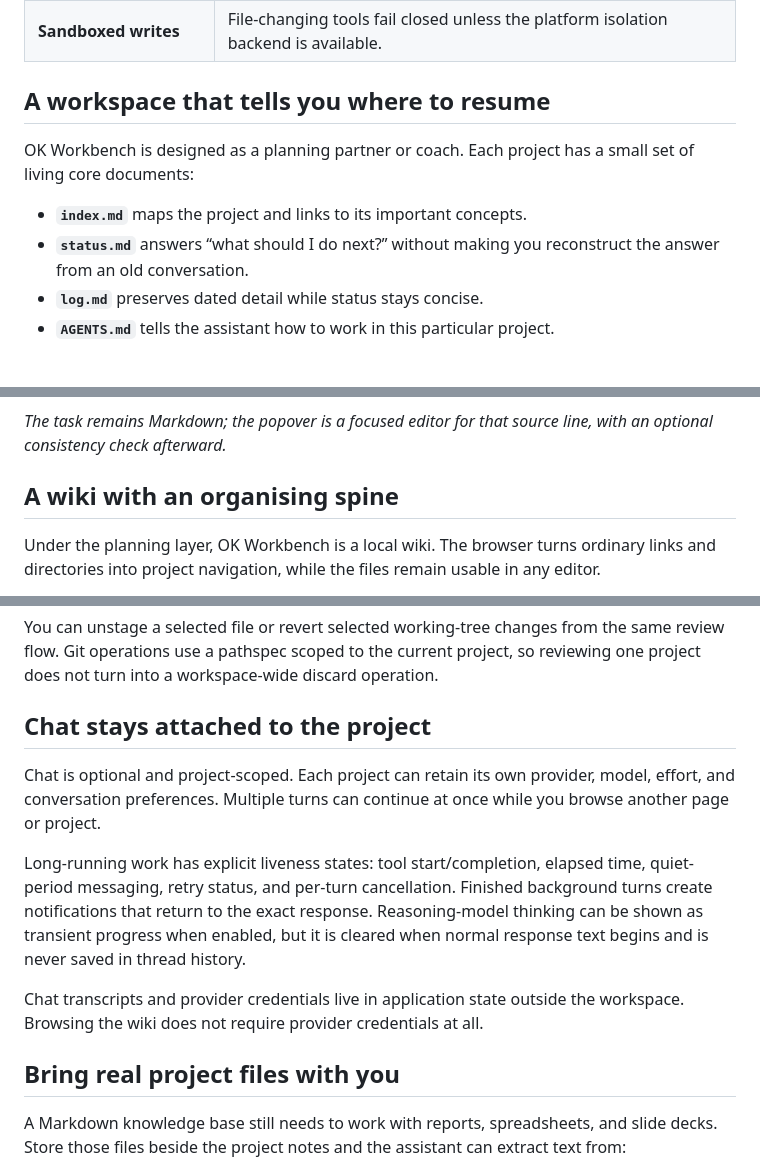
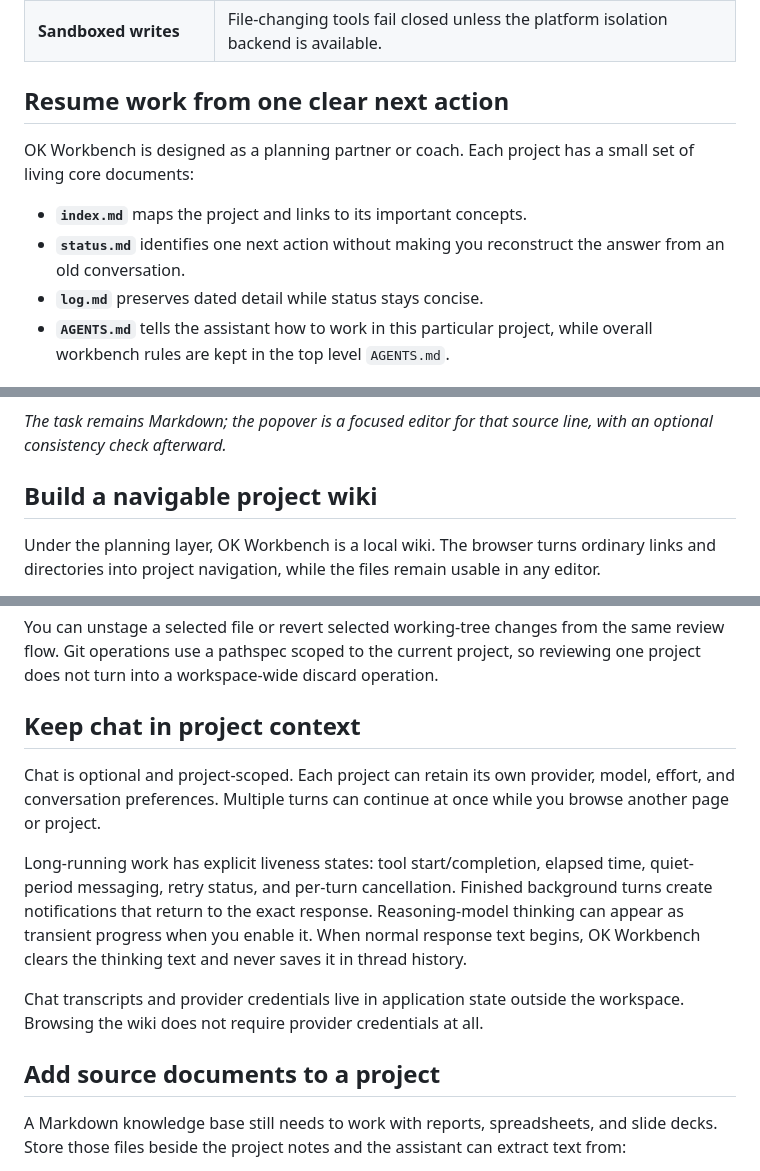
Before and after one commit to edoloughlin/ok-workbench, a Markdown page: docs/OVERVIEW.md, 3 parts joined by grey strips. Rendered like a GitHub page.

```diff
--- a/docs/OVERVIEW.md
+++ b/docs/OVERVIEW.md
@@ -29,16 +37,17 @@ project-scoped chat on the right.*
 | **Custom local tools** | Add policy-controlled Python or Node.js scripts for integrations and repeatable workflows. |
 | **Sandboxed writes** | File-changing tools fail closed unless the platform isolation backend is available. |
 
-## A workspace that tells you where to resume
+## Resume work from one clear next action
 
 OK Workbench is designed as a planning partner or coach. Each project has a
 small set of living core documents:
 
 - **`index.md`** maps the project and links to its important concepts.
-- **`status.md`** answers “what should I do next?” without making you reconstruct
-  the answer from an old conversation.
+- **`status.md`** identifies one next action without making you reconstruct the
+  answer from an old conversation.
 - **`log.md`** preserves dated detail while status stays concise.
-- **`AGENTS.md`** tells the assistant how to work in this particular project.
+- **`AGENTS.md`** tells the assistant how to work in this particular project,
+  while overall workbench rules are kept in the top level `AGENTS.md`.
 
 ![A project status page with one next action, the latest completed work, a blocker, and later tasks](images/project-status-example.png)
 
@@ -65,7 +74,7 @@ tasks, status, or log entries.
 *The task remains Markdown; the popover is a focused editor for that source
 line, with an optional consistency check afterward.*
 
-## A wiki with an organising spine
+## Build a navigable project wiki
 
 Under the planning layer, OK Workbench is a local wiki. The browser turns
 ordinary links and directories into project navigation, while the files remain
@@ -117,7 +126,7 @@ You can unstage a selected file or revert selected working-tree changes from the
 same review flow. Git operations use a pathspec scoped to the current project,
 so reviewing one project does not turn into a workspace-wide discard operation.
 
-## Chat stays attached to the project
+## Keep chat in project context
 
 Chat is optional and project-scoped. Each project can retain its own provider,
 model, effort, and conversation preferences. Multiple turns can continue at
@@ -126,13 +135,14 @@ once while you browse another page or project.
 Long-running work has explicit liveness states: tool start/completion, elapsed
 time, quiet-period messaging, retry status, and per-turn cancellation. Finished
 background turns create notifications that return to the exact response.
-Reasoning-model thinking can be shown as transient progress when enabled, but it
-is cleared when normal response text begins and is never saved in thread history.
+Reasoning-model thinking can appear as transient progress when you enable it.
+When normal response text begins, OK Workbench clears the thinking text and
+never saves it in thread history.
 
 Chat transcripts and provider credentials live in application state outside the
 workspace. Browsing the wiki does not require provider credentials at all.
 
-## Bring real project files with you
+## Add source documents to a project
 
 A Markdown knowledge base still needs to work with reports, spreadsheets, and
 slide decks. Store those files beside the project notes and the assistant can
```
Also changed, not shown: other parts of docs/OVERVIEW.md (+25 -25 lines).
